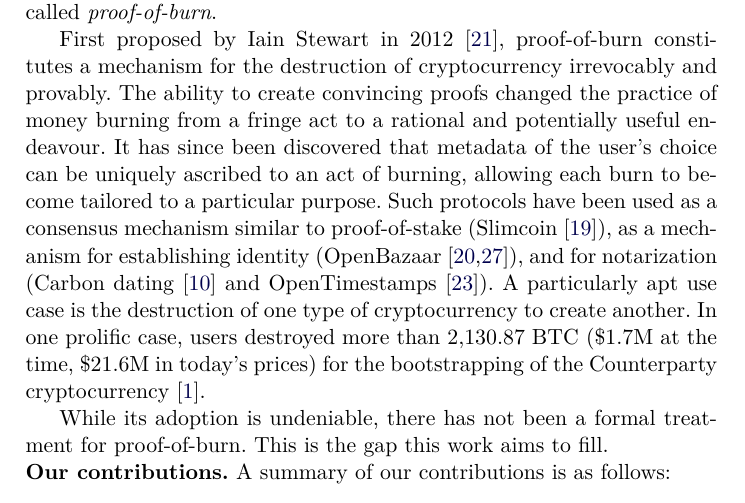
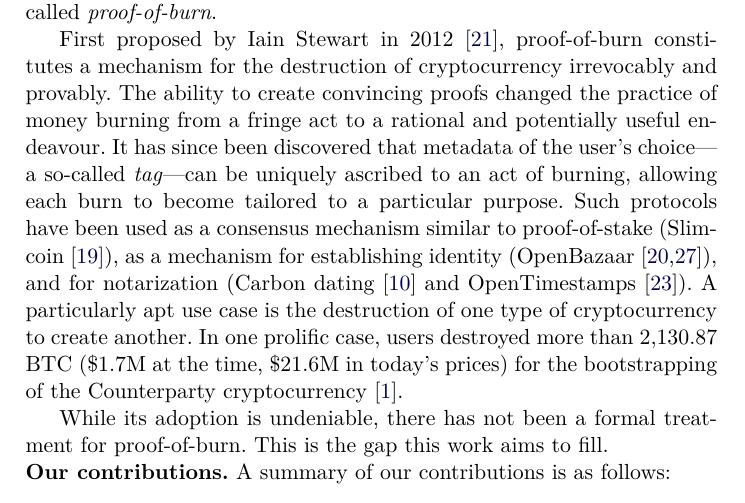
Before and after one commit to decrypto-org/burn-paper, a LaTeX paper (burn.tex, which reads introduction.tex): part of page 2 of 30, cut so that both start at the same text. Compiled offline with pdfLaTeX.

Commit message:
intro: emphasize what the tag is

```diff
--- a/introduction.tex
+++ b/introduction.tex
@@ -15,7 +15,7 @@ Stewart in 2012~\cite{stewart}, proof-of-burn constitutes a mechanism for the
 destruction of cryptocurrency irrevocably and provably.
 The ability to create convincing proofs changed the practice of money burning
 from a fringe act to a rational and potentially useful endeavour. It has since
-been discovered that metadata of the user's choice can be uniquely ascribed to
+been discovered that metadata of the user's choice---a so-called \emph{tag}---can be uniquely ascribed to
 an act of burning, allowing each burn to become tailored to a particular
 purpose. Such protocols have been used as a consensus mechanism similar to
 proof-of-stake (Slimcoin~\cite{slimcoin}), as a mechanism for establishing
```
